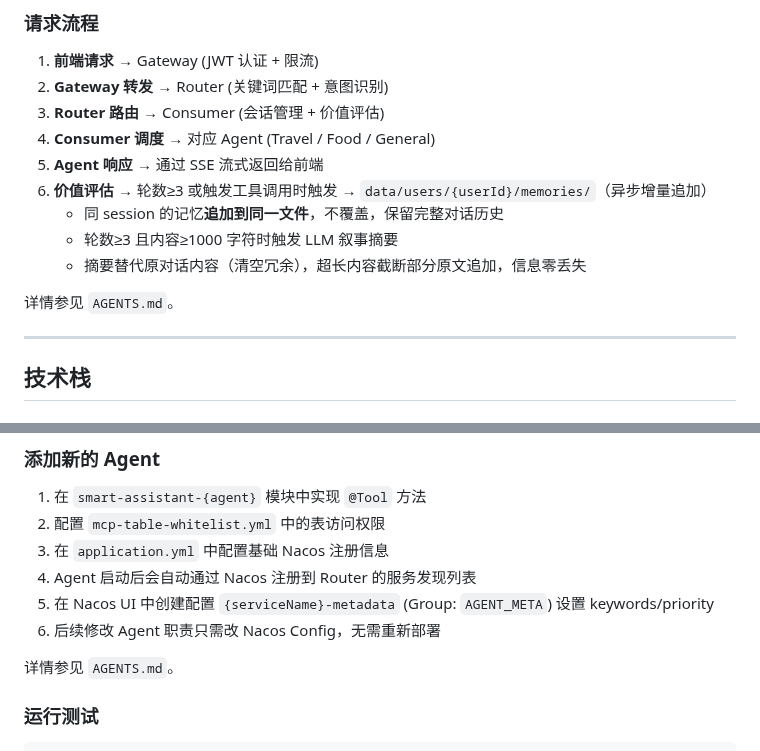
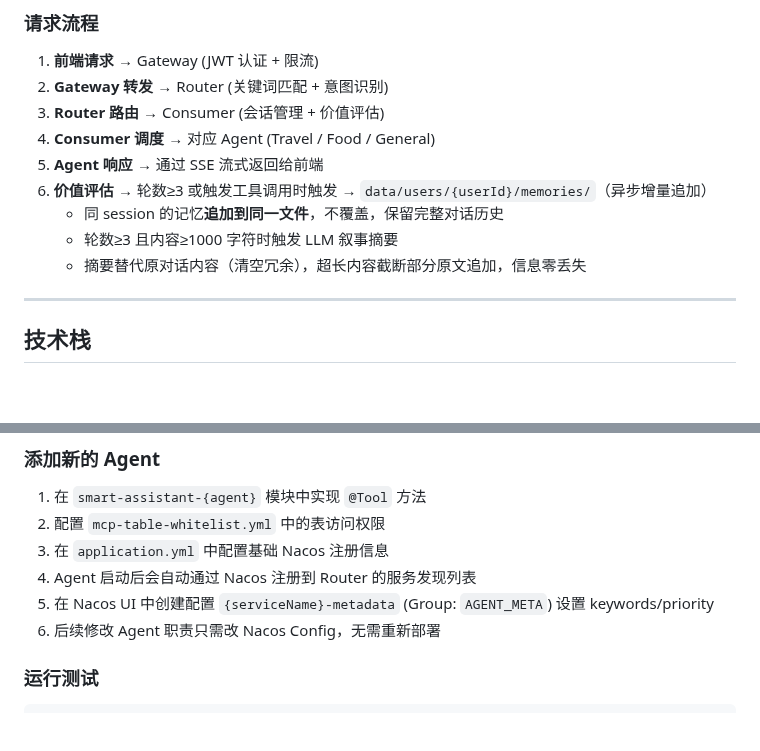
Before and after one commit to Yu-hk/SmartAssistant, a Markdown page: README.md, 2 parts joined by grey strips. GitHub-like rendering; blank space fills up the shorter version.

Commit message:
docs: 移除 AGENTS.md（内容已合并至 README.md）

````diff
--- a/README.md
+++ b/README.md
@@ -117,9 +117,7 @@ SmartAssistant 是一个多智能体对话系统，基于 **Spring AI Alibaba**
 6. **价值评估** → 轮数≥3 或触发工具调用时触发 → `data/users/{userId}/memories/`（异步增量追加）
    - 同 session 的记忆**追加到同一文件**，不覆盖，保留完整对话历史
    - 轮数≥3 且内容≥1000 字符时触发 LLM 叙事摘要
-   - 摘要替代原对话内容（清空冗余），超长内容截断部分原文追加，信息零丢失
-
-详情参见 `AGENTS.md`。
+    - 摘要替代原对话内容（清空冗余），超长内容截断部分原文追加，信息零丢失
 
 ---
 
@@ -898,8 +896,6 @@ Gateway   Consumer    Router     Travel / Food / User / General
 5. 在 Nacos UI 中创建配置 `{serviceName}-metadata` (Group: `AGENT_META`) 设置 keywords/priority
 6. 后续修改 Agent 职责只需改 Nacos Config，无需重新部署
 
-详情参见 `AGENTS.md`。
-
 ### 运行测试
 
 ```powershell
````
Also changed, not shown: AGENTS.md (deleted, +0 -99 lines).
